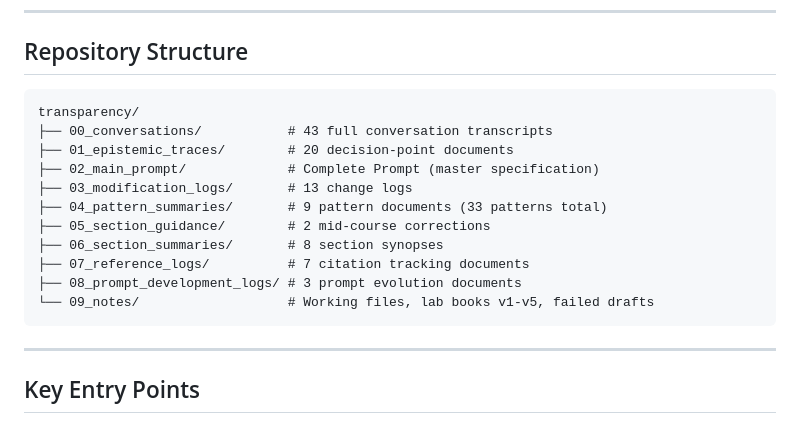
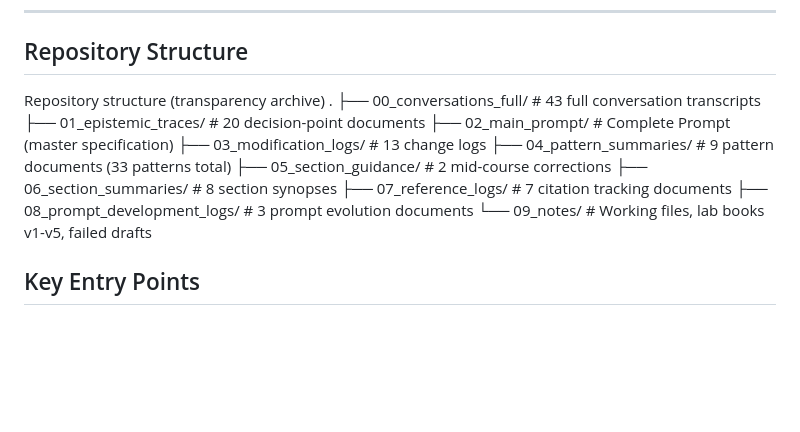
Before and after one commit to MicheleLoi/epistemic-constitutionalism-paper, a Markdown page: README.md, the part around the change. Rendered like a GitHub page; blank space fills up the shorter version.

````diff
--- a/README.md
+++ b/README.md
@@ -19,10 +19,9 @@ The paper was written December 23–26, 2025 with AI assistance (Claude Opus 4.5
 ---
 
 ## Repository Structure
-
-```
-transparency/
-├── 00_conversations/           # 43 full conversation transcripts
+Repository structure (transparency archive)
+.
+├── 00_conversations_full/      # 43 full conversation transcripts
 ├── 01_epistemic_traces/        # 20 decision-point documents
 ├── 02_main_prompt/             # Complete Prompt (master specification)
 ├── 03_modification_logs/       # 13 change logs
@@ -32,9 +31,7 @@ transparency/
 ├── 07_reference_logs/          # 7 citation tracking documents
 ├── 08_prompt_development_logs/ # 3 prompt evolution documents
 └── 09_notes/                   # Working files, lab books v1-v5, failed drafts
-```
 
----
 
 ## Key Entry Points
 
````
